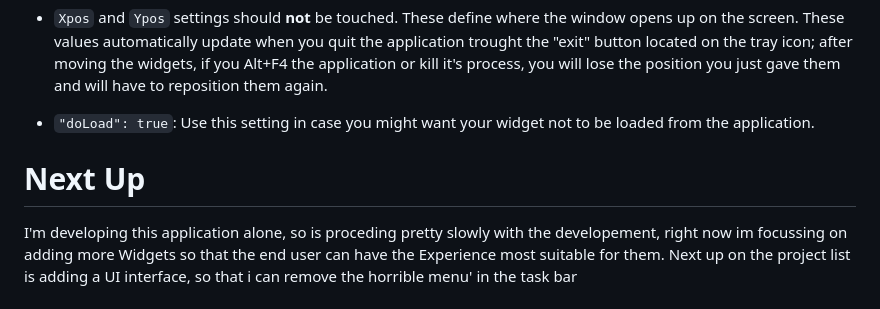
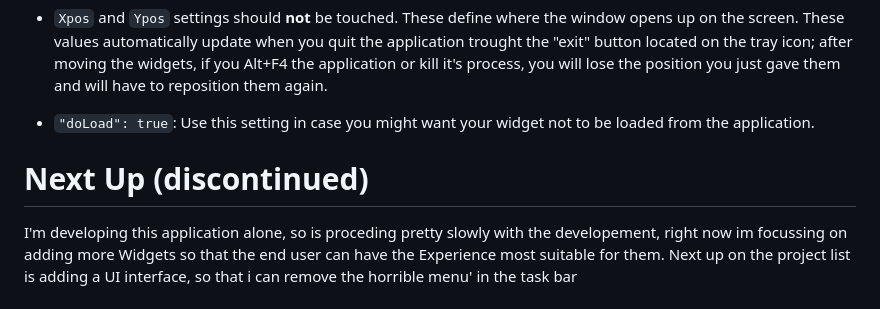
Before and after one commit to Gioste46/LightMeter, a Markdown page: README.md, the part around the change. Rendered like a GitHub page.

````diff
--- a/README.md
+++ b/README.md
@@ -96,6 +96,6 @@ To ensure that LightMeter recognizes your module correctly, follow these criteri
 - ```Xpos``` and ```Ypos``` settings should __not__ be touched. These define where the window opens up on the screen. These values automatically update when you quit the application trought the "exit" button located on the tray icon; after moving the widgets, if you Alt+F4 the application or kill it's process, you will lose the position you just gave them and will have to reposition them again.
 - ```"doLoad": true```: Use this setting in case you might want your widget not to be loaded from the application.
 
-# Next Up
+# Next Up (discontinued)
 I'm developing this application alone, so is proceding pretty slowly with the developement, right now im focussing on adding more Widgets so that the end user can have the Experience most suitable for them.
 Next up on the project list is adding a UI interface, so that i can remove the horrible menu' in the task bar
````
